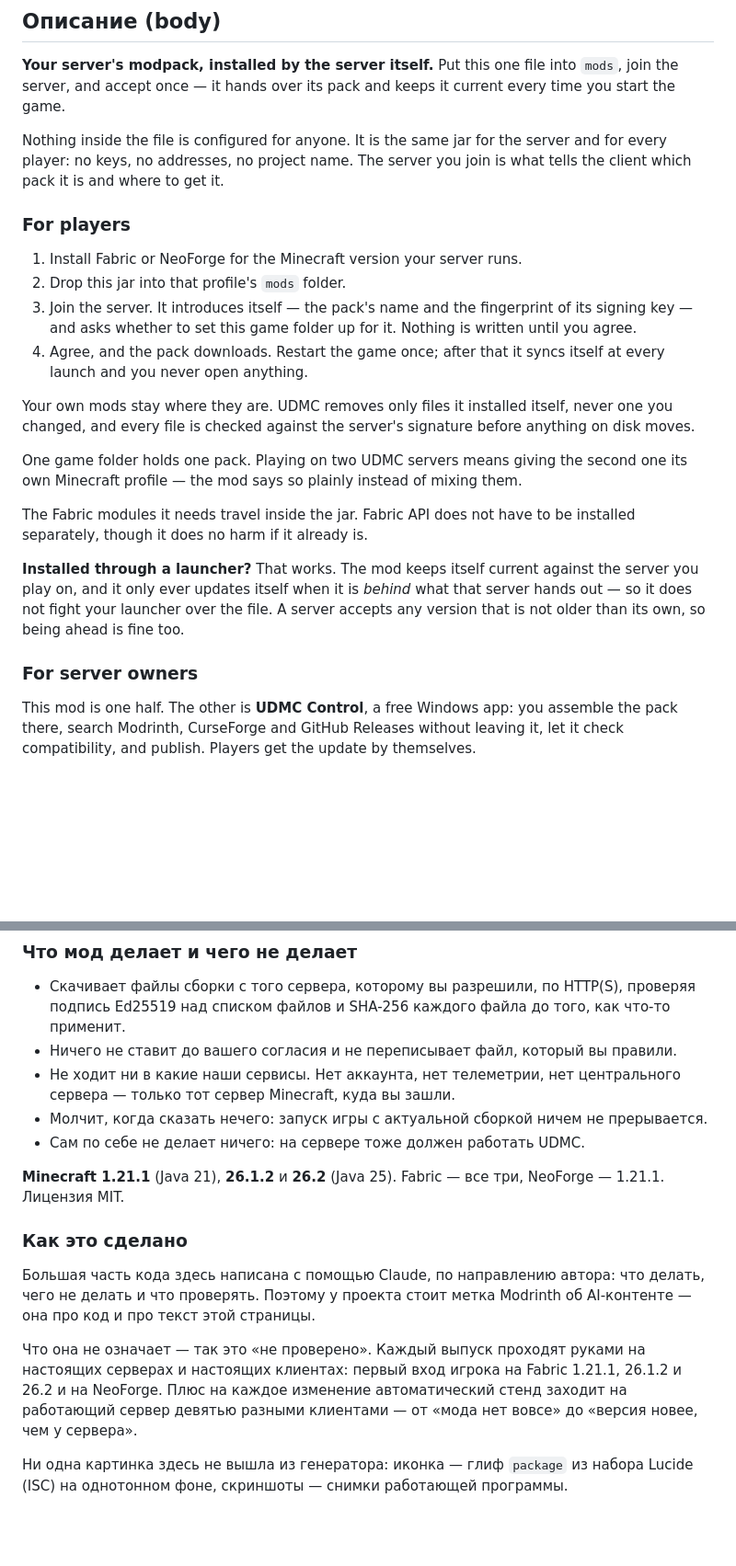
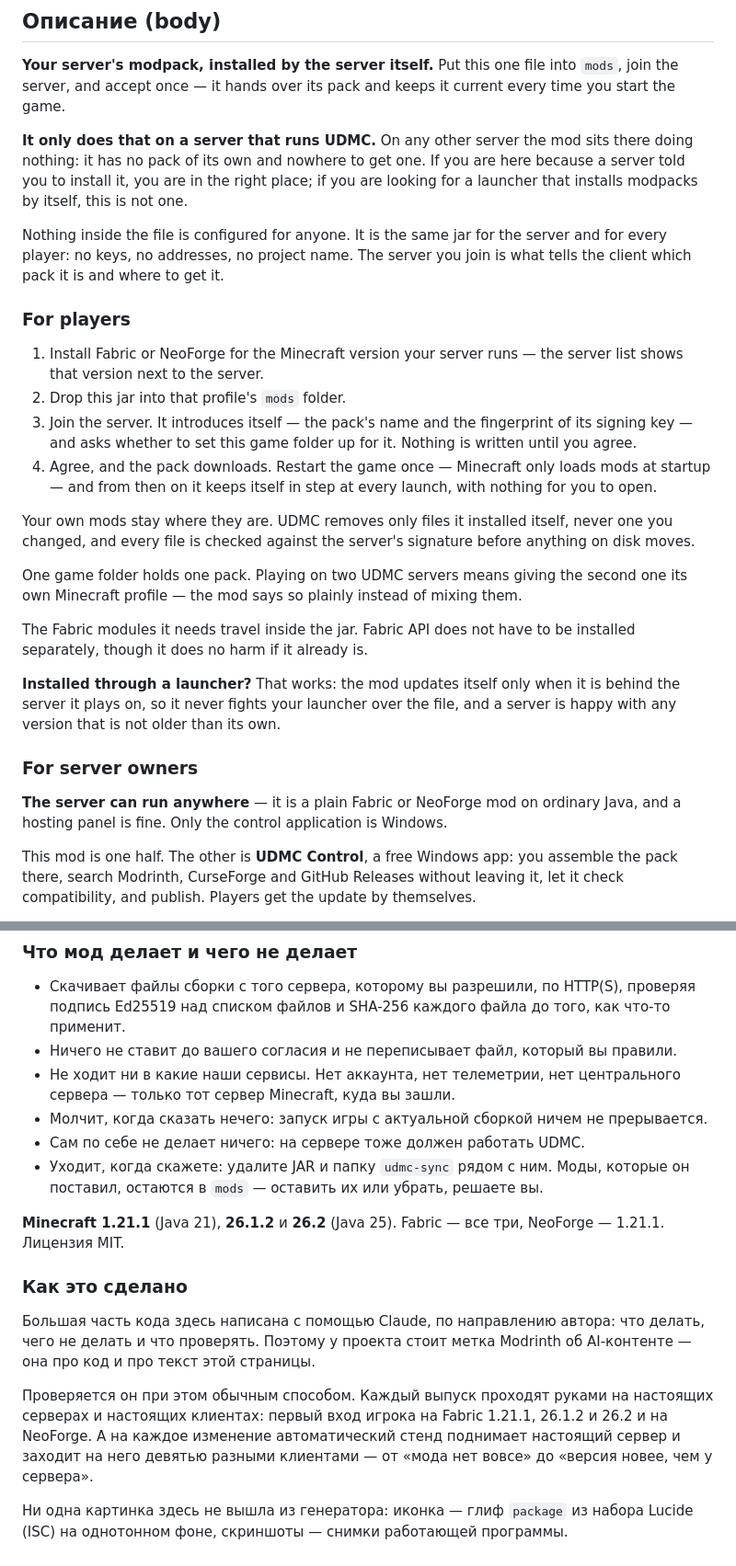
Before and after one commit to metraveer/udmc, a Markdown page: docs/modrinth.md, 2 parts joined by grey strips. Shown at 92% size. GitHub-like rendering; blank space fills up the shorter version.

```diff
--- a/docs/modrinth.md
+++ b/docs/modrinth.md
@@ -34,18 +34,24 @@ player: join, accept once, and stay in sync at every launch.
 the server, and accept once — it hands over its pack and keeps it current every time you start
 the game.
 
+**It only does that on a server that runs UDMC.** On any other server the mod sits there doing
+nothing: it has no pack of its own and nowhere to get one. If you are here because a server told
+you to install it, you are in the right place; if you are looking for a launcher that installs
+modpacks by itself, this is not one.
+
 Nothing inside the file is configured for anyone. It is the same jar for the server and for
 every player: no keys, no addresses, no project name. The server you join is what tells the
 client which pack it is and where to get it.
 
 ### For players
 
-1. Install Fabric or NeoForge for the Minecraft version your server runs.
+1. Install Fabric or NeoForge for the Minecraft version your server runs — the server list
+   shows that version next to the server.
 2. Drop this jar into that profile's `mods` folder.
 3. Join the server. It introduces itself — the pack's name and the fingerprint of its signing
    key — and asks whether to set this game folder up for it. Nothing is written until you agree.
-4. Agree, and the pack downloads. Restart the game once; after that it syncs itself at every
-   launch and you never open anything.
+4. Agree, and the pack downloads. Restart the game once — Minecraft only loads mods at startup —
+   and from then on it keeps itself in step at every launch, with nothing for you to open.
 
 Your own mods stay where they are. UDMC removes only files it installed itself, never one you
 changed, and every file is checked against the server's signature before anything on disk moves.
@@ -56,12 +62,14 @@ Minecraft profile — the mod says so plainly instead of mixing them.
 The Fabric modules it needs travel inside the jar. Fabric API does not have to be installed
 separately, though it does no harm if it already is.
 
-**Installed through a launcher?** That works. The mod keeps itself current against the server
-you play on, and it only ever updates itself when it is *behind* what that server hands out — so
-it does not fight your launcher over the file. A server accepts any version that is not older
-than its own, so being ahead is fine too.
+**Installed through a launcher?** That works: the mod updates itself only when it is behind the
+server it plays on, so it never fights your launcher over the file, and a server is happy with
+any version that is not older than its own.
 
 ### For server owners
+
+**The server can run anywhere** — it is a plain Fabric or NeoForge mod on ordinary Java, and a
+hosting panel is fine. Only the control application is Windows.
 
 This mod is one half. The other is **UDMC Control**, a free Windows app: you assemble the pack
 there, search Modrinth, CurseForge and GitHub Releases without leaving it, let it check
@@ -156,6 +173,8 @@ background, and the screenshots are of the running program.
   только тот сервер Minecraft, куда вы зашли.
 - Молчит, когда сказать нечего: запуск игры с актуальной сборкой ничем не прерывается.
 - Сам по себе не делает ничего: на сервере тоже должен работать UDMC.
+- Уходит, когда скажете: удалите JAR и папку `udmc-sync` рядом с ним. Моды, которые он поставил,
+  остаются в `mods` — оставить их или убрать, решаете вы.
 
 **Minecraft 1.21.1** (Java 21), **26.1.2** и **26.2** (Java 25). Fabric — все три, NeoForge —
 1.21.1. Лицензия MIT.
@@ -166,9 +185,9 @@ background, and the screenshots are of the running program.
 делать и что проверять. Поэтому у проекта стоит метка Modrinth об AI-контенте — она про код и
 про текст этой страницы.
 
-Что она не означает — так это «не проверено». Каждый выпуск проходят руками на настоящих
-серверах и настоящих клиентах: первый вход игрока на Fabric 1.21.1, 26.1.2 и 26.2 и на NeoForge.
-Плюс на каждое изменение автоматический стенд заходит на работающий сервер девятью разными
+Проверяется он при этом обычным способом. Каждый выпуск проходят руками на настоящих серверах и
+настоящих клиентах: первый вход игрока на Fabric 1.21.1, 26.1.2 и 26.2 и на NeoForge. А на каждое
+изменение автоматический стенд поднимает настоящий сервер и заходит на него девятью разными
 клиентами — от «мода нет вовсе» до «версия новее, чем у сервера».
 
 Ни одна картинка здесь не вышла из генератора: иконка — глиф `package` из набора Lucide (ISC) на
```
Also changed, not shown: other parts of docs/modrinth.md (+20 -11 lines).
